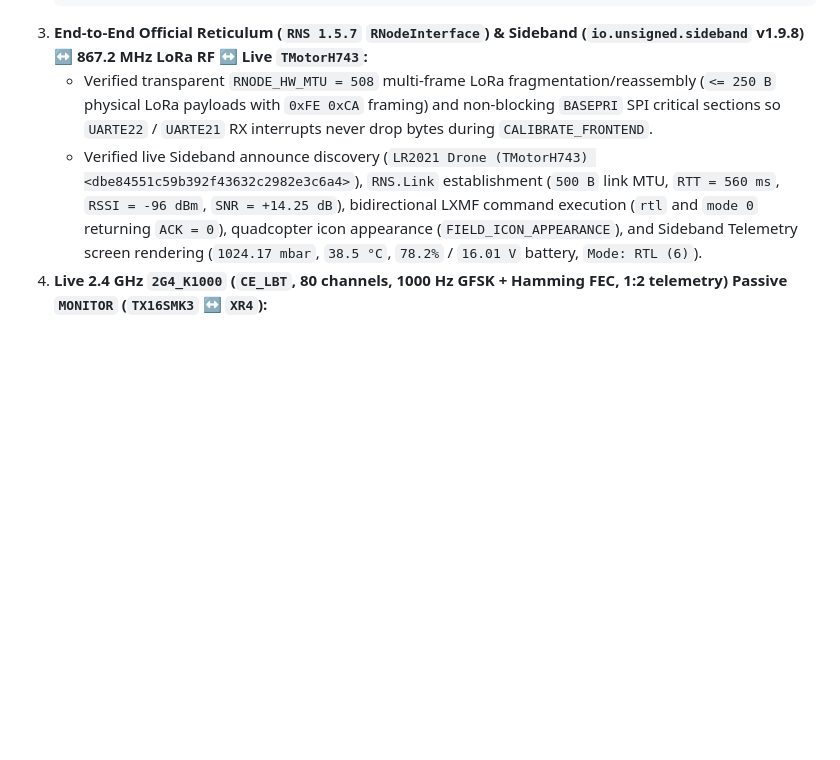
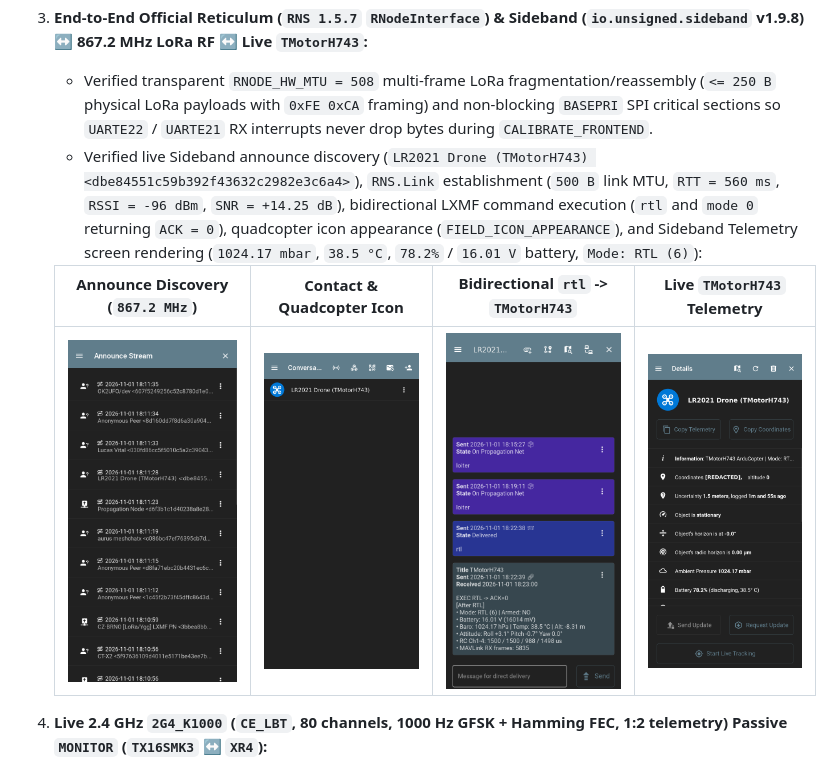
Before and after one commit to GlassOnTin/lr2021-elrs, a Markdown page: README.md, the part around the change. Rendered like a GitHub page; pictures changed too: docs/images/sideband_announce_stream.png (added), docs/images/sideband_conversations_quadcopter.png (added), docs/images/sideband_rtl_command_chat.png (added); blank space fills up the shorter version.

Commit message:
Add Sideband live verification screenshots to docs and README

````diff
--- a/README.md
+++ b/README.md
@@ -207,7 +207,12 @@ Tested on two `LR2021EVK1XBS1_XIAO` boards (`FC6D1A37` and `D56B6941`), a live *
    ```
 3. **End-to-End Official Reticulum (`RNS 1.5.7` `RNodeInterface`) & Sideband (`io.unsigned.sideband` v1.9.8) ↔ 867.2 MHz LoRa RF ↔ Live `TMotorH743`:**
    - Verified transparent `RNODE_HW_MTU = 508` multi-frame LoRa fragmentation/reassembly (`<= 250 B` physical LoRa payloads with `0xFE 0xCA` framing) and non-blocking `BASEPRI` SPI critical sections so `UARTE22` / `UARTE21` RX interrupts never drop bytes during `CALIBRATE_FRONTEND`.
-   - Verified live Sideband announce discovery (`LR2021 Drone (TMotorH743) <dbe84551c59b392f43632c2982e3c6a4>`), `RNS.Link` establishment (`500 B` link MTU, `RTT = 560 ms`, `RSSI = -96 dBm`, `SNR = +14.25 dB`), bidirectional LXMF command execution (`rtl` and `mode 0` returning `ACK = 0`), quadcopter icon appearance (`FIELD_ICON_APPEARANCE`), and Sideband Telemetry screen rendering (`1024.17 mbar`, `38.5 °C`, `78.2%` / `16.01 V` battery, `Mode: RTL (6)`).
+   - Verified live Sideband announce discovery (`LR2021 Drone (TMotorH743) <dbe84551c59b392f43632c2982e3c6a4>`), `RNS.Link` establishment (`500 B` link MTU, `RTT = 560 ms`, `RSSI = -96 dBm`, `SNR = +14.25 dB`), bidirectional LXMF command execution (`rtl` and `mode 0` returning `ACK = 0`), quadcopter icon appearance (`FIELD_ICON_APPEARANCE`), and Sideband Telemetry screen rendering (`1024.17 mbar`, `38.5 °C`, `78.2%` / `16.01 V` battery, `Mode: RTL (6)`):
+
+   | Announce Discovery (`867.2 MHz`) | Contact & Quadcopter Icon | Bidirectional `rtl` -> `TMotorH743` | Live `TMotorH743` Telemetry |
+   | :---: | :---: | :---: | :---: |
+   | <img src="docs/images/sideband_announce_stream.png" width="210" alt="Sideband Announce Stream"/> | <img src="docs/images/sideband_conversations_quadcopter.png" width="210" alt="Sideband Quadcopter Contact"/> | <img src="docs/images/sideband_rtl_command_chat.png" width="210" alt="Sideband RTL Command Execution"/> | <img src="docs/images/sideband_telemetry_details.png" width="210" alt="Sideband Telemetry Details"/> |
+
 4. **Live 2.4 GHz `2G4_K1000` (`CE_LBT`, 80 channels, 1000 Hz GFSK + Hamming FEC, 1:2 telemetry) Passive `MONITOR` (`TX16SMK3` ↔ `XR4`):**
    - Captures 500 Hz TX16SMK3 uplink (`SYNC` + `RCDATA`) and 500 Hz XR4 downlink (`LINKSTATS` + CRSF telemetry `DATA` frames) simultaneously (`1,789 / 1,842 = 97.1%` combined packet CRC rate over `2.0 s`, `phase_err = 4 us`).
 
````
